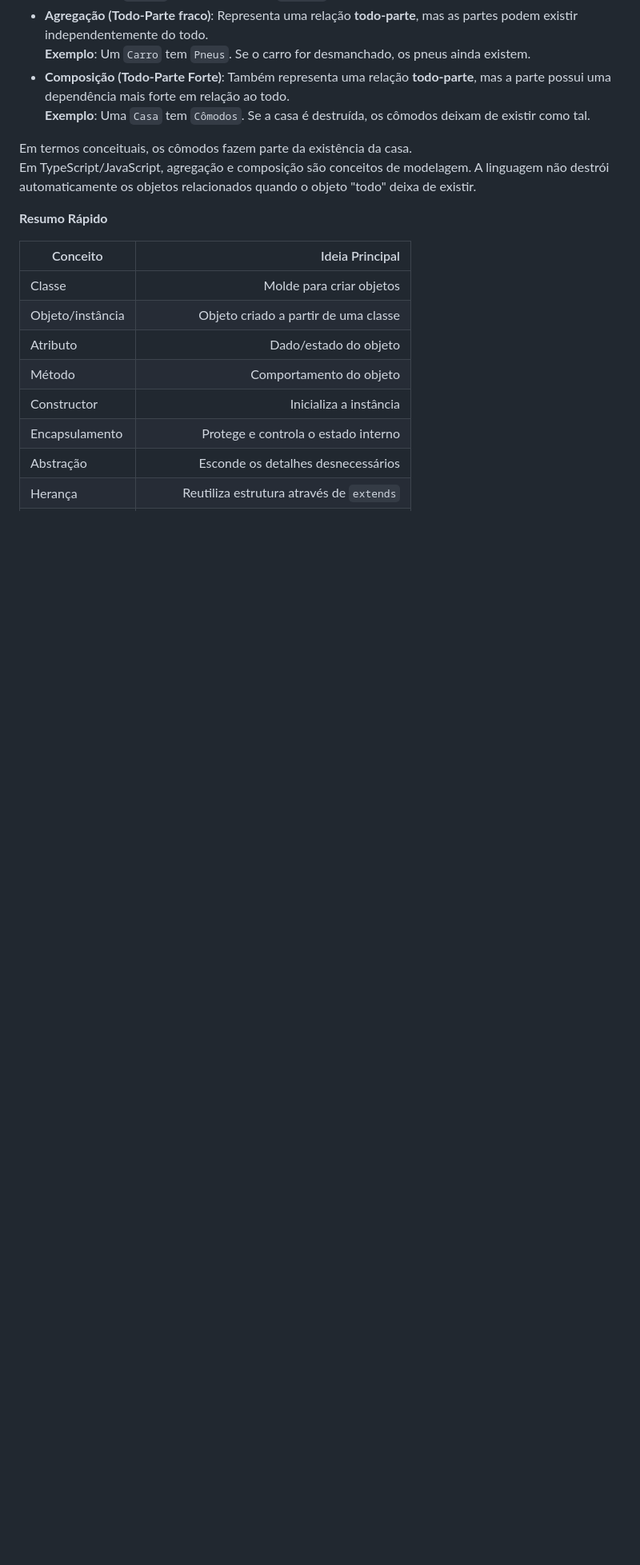
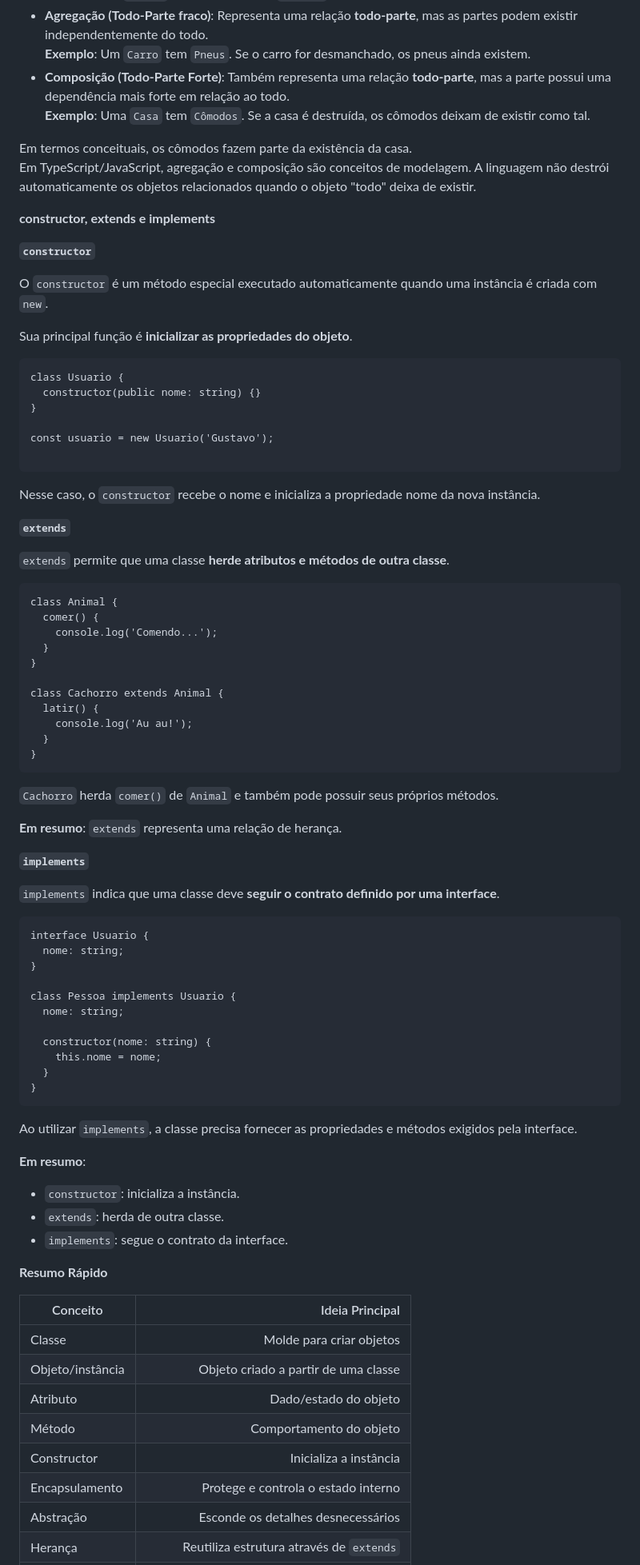
Before and after one commit to gutosavi/bootcamp-aws-ts-notes, a Markdown page: semana-2/02-typescript/README.md, the part around the change. Shown at 80% size. Rendered like a GitHub page; blank space fills up the shorter version.

Commit message:
docs: adiciona comentários ao README do diretorio sobre TypeScript

````diff
--- a/semana-2/02-typescript/README.md
+++ b/semana-2/02-typescript/README.md
@@ -298,6 +298,73 @@ Representa a relação entre diferentes objetos/classes.
 Em termos conceituais, os cômodos fazem parte da existência da casa.
 Em TypeScript/JavaScript, agregação e composição são conceitos de modelagem. A linguagem não destrói automaticamente os objetos relacionados quando o objeto "todo" deixa de existir.
 
+**constructor, extends e implements**
+
+**`constructor`**
+
+O `constructor` é um método especial executado automaticamente quando uma instância é criada com `new`.
+
+Sua principal função é **inicializar as propriedades do objeto**.
+
+```
+class Usuario {
+  constructor(public nome: string) {}
+}
+
+const usuario = new Usuario('Gustavo');
+
+```
+
+Nesse caso, o `constructor` recebe o nome e inicializa a propriedade nome da nova instância.
+
+**`extends`**
+
+`extends` permite que uma classe **herde atributos e métodos de outra classe**.
+
+```
+class Animal {
+  comer() {
+    console.log('Comendo...');
+  }
+}
+
+class Cachorro extends Animal {
+  latir() {
+    console.log('Au au!');
+  }
+}
+```
+
+`Cachorro` herda `comer()` de `Animal` e também pode possuir seus próprios métodos.
+
+**Em resumo**: `extends` representa uma relação de herança.
+
+**`implements`**
+
+`implements` indica que uma classe deve **seguir o contrato definido por uma interface**.
+
+```
+interface Usuario {
+  nome: string;
+}
+
+class Pessoa implements Usuario {
+  nome: string;
+
+  constructor(nome: string) {
+    this.nome = nome;
+  }
+}
+```
+
+Ao utilizar `implements`, a classe precisa fornecer as propriedades e métodos exigidos pela interface.
+
+**Em resumo**:
+
+- `constructor`: inicializa a instância.
+- `extends`: herda de outra classe.
+- `implements`: segue o contrato da interface.
+
 **Resumo Rápido**
 
 | Conceito         |                           Ideia Principal |
````
